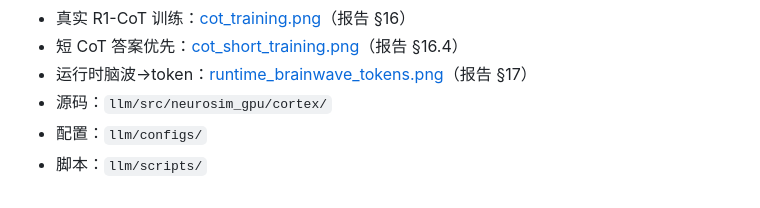
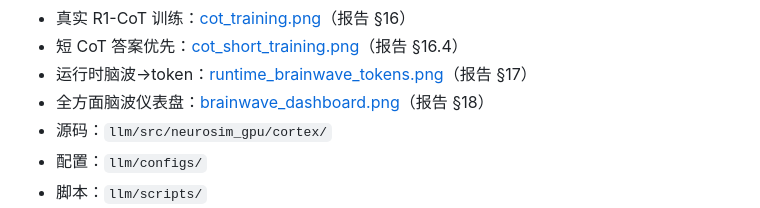
Before and after one commit to zxcAsD01-d/Neurosim-GPU, a Markdown page: llm/README.md, the part around the change. Rendered like a GitHub page.

```diff
--- a/llm/README.md
+++ b/llm/README.md
@@ -62,6 +62,7 @@ $env:PYTHONPATH="src"
 - 真实 R1-CoT 训练：[cot_training.png](results/cortex/cot_training.png)（报告 §16）
 - 短 CoT 答案优先：[cot_short_training.png](results/cortex/cot_short_training.png)（报告 §16.4）
 - 运行时脑波→token：[runtime_brainwave_tokens.png](results/cortex/runtime_brainwave_tokens.png)（报告 §17）
+- 全方面脑波仪表盘：[brainwave_dashboard.png](results/cortex/brainwave_dashboard.png)（报告 §18）
 - 源码：`llm/src/neurosim_gpu/cortex/`
 - 配置：`llm/configs/`
 - 脚本：`llm/scripts/`
```
Also changed, not shown: llm/REPORT.md (+42 -1 lines), llm/results/cortex/brainwave_dashboard.png (added), 2 other files.
